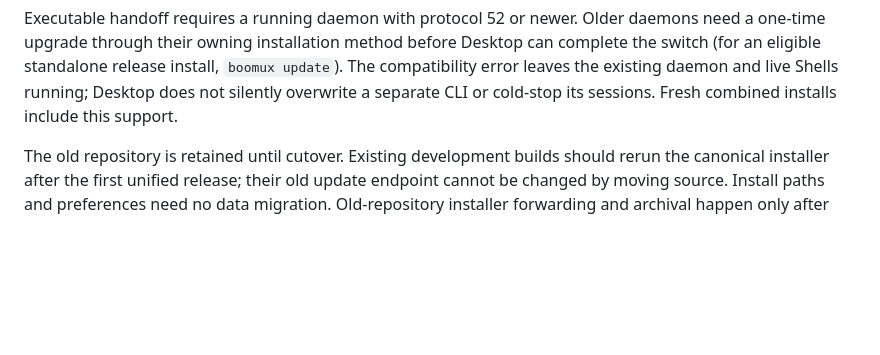
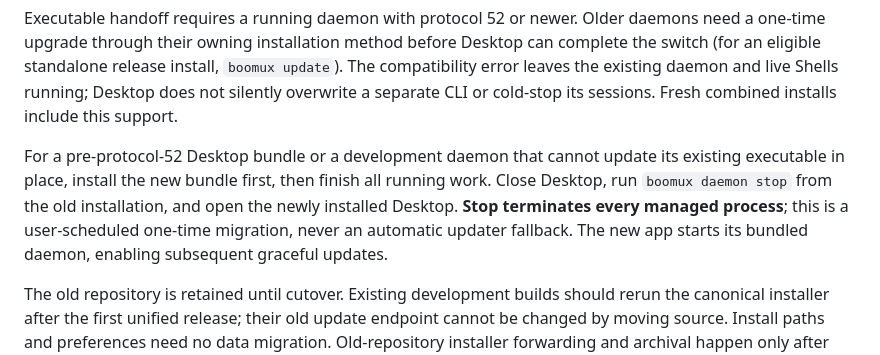
Before and after one commit to gardnmi/boomux, a Markdown page: docs/desktop/releases.md, the part around the change. Drawn GitHub-style; blank space fills up the shorter version.

```diff
--- a/docs/desktop/releases.md
+++ b/docs/desktop/releases.md
@@ -63,6 +63,13 @@ Desktop can complete the switch (for an eligible standalone release install,
 `boomux update`). The compatibility error leaves the existing daemon and live
 Shells running; Desktop does not silently overwrite a separate CLI or cold-stop
 its sessions. Fresh combined installs include this support.
+
+For a pre-protocol-52 Desktop bundle or a development daemon that cannot update
+its existing executable in place, install the new bundle first, then finish all
+running work. Close Desktop, run `boomux daemon stop` from the old installation,
+and open the newly installed Desktop. **Stop terminates every managed process**;
+this is a user-scheduled one-time migration, never an automatic updater fallback.
+The new app starts its bundled daemon, enabling subsequent graceful updates.
 
 The old repository is retained until cutover. Existing development builds should
 rerun the canonical installer after the first unified release; their old update
```
Also changed, not shown: README.md (+1 -1 lines).
